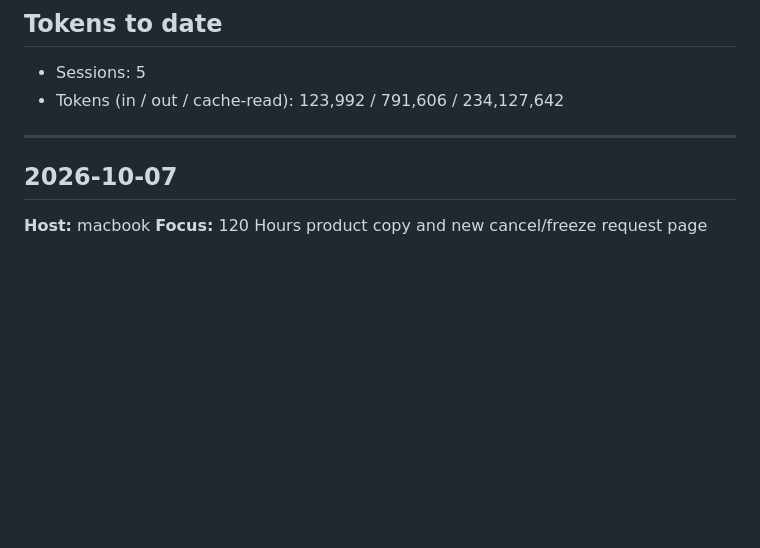
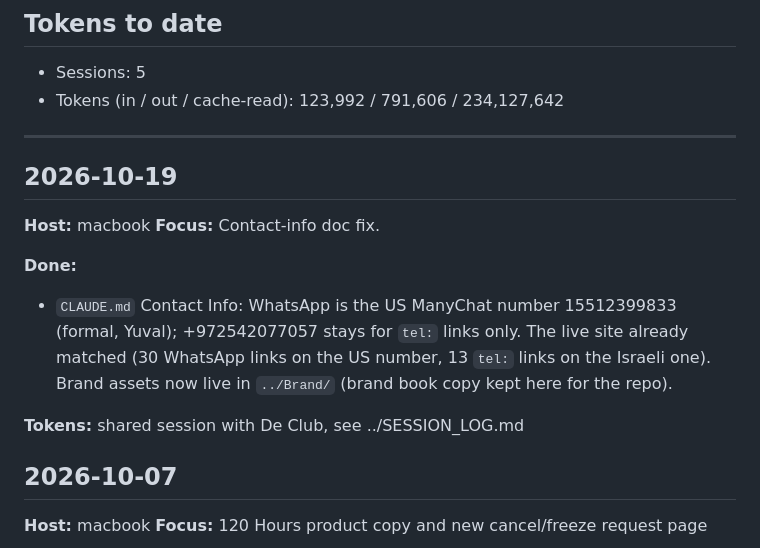
Before and after one commit to De-Club-TLV/declub-website-new, a Markdown page: SESSION_LOG.md, the part around the change. Drawn GitHub-style; blank space fills up the shorter version.

Commit message:
session log: 2026-10-19

```diff
--- a/SESSION_LOG.md
+++ b/SESSION_LOG.md
@@ -5,6 +5,16 @@
 - Tokens (in / out / cache-read): 123,992 / 791,606 / 234,127,642
 
 ---
+
+## 2026-10-19
+
+**Host:** macbook
+**Focus:** Contact-info doc fix.
+
+**Done:**
+- `CLAUDE.md` Contact Info: WhatsApp is the US ManyChat number 15512399833 (formal, Yuval); +972542077057 stays for `tel:` links only. The live site already matched (30 WhatsApp links on the US number, 13 `tel:` links on the Israeli one). Brand assets now live in `../Brand/` (brand book copy kept here for the repo).
+
+**Tokens:** shared session with De Club, see ../SESSION_LOG.md
 
 ## 2026-10-07
 
```
